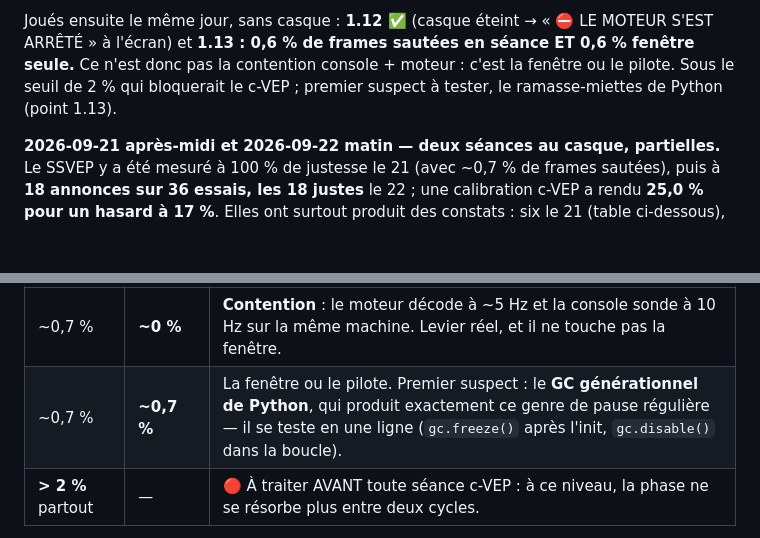
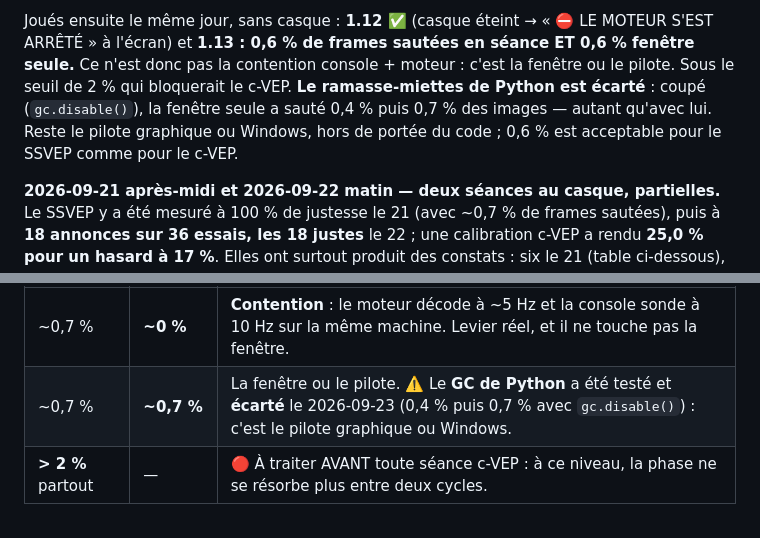
Before and after one commit to medkar/EEG_API_Unicorn, a Markdown page: docs/qa.md, 2 parts joined by grey strips. GitHub-like rendering; blank space fills up the shorter version.

Commit message:
QA 1.13: Python's GC is ruled out (0.4% then 0.7% with gc disabled)
Co-Authored-By: Claude Opus 5.5 (1M context) <noreply@anthropic.com>

```diff
--- a/docs/qa.md
+++ b/docs/qa.md
@@ -87,7 +87,9 @@ l'alpha (constat ouvert n° 4).
 Joués ensuite le même jour, sans casque : **1.12 ✅** (casque éteint → « ⛔ LE MOTEUR S'EST ARRÊTÉ »
 à l'écran) et **1.13 : 0,6 % de frames sautées en séance ET 0,6 % fenêtre seule.** Ce n'est donc pas
 la contention console + moteur : c'est la fenêtre ou le pilote. Sous le seuil de 2 % qui bloquerait
-le c-VEP ; premier suspect à tester, le ramasse-miettes de Python (point 1.13).
+le c-VEP. **Le ramasse-miettes de Python est écarté** : coupé (`gc.disable()`), la fenêtre seule a
+sauté 0,4 % puis 0,7 % des images — autant qu'avec lui. Reste le pilote graphique ou Windows, hors
+de portée du code ; 0,6 % est acceptable pour le SSVEP comme pour le c-VEP.
 
 **2026-09-21 après-midi et 2026-09-22 matin — deux séances au casque, partielles.** Le SSVEP y a été
 mesuré à 100 % de justesse le 21 (avec ~0,7 % de frames sautées), puis à **18 annonces sur 36
@@ -614,7 +616,7 @@ python src/stimulus/ssvep.py --seconds 60 --freqs 12,15,20
 | (a) en séance | (b) isolée | Conclusion |
 |---|---|---|
 | ~0,7 % | **~0 %** | **Contention** : le moteur décode à ~5 Hz et la console sonde à 10 Hz sur la même machine. Levier réel, et il ne touche pas la fenêtre. |
-| ~0,7 % | **~0,7 %** | La fenêtre ou le pilote. Premier suspect : le **GC générationnel de Python**, qui produit exactement ce genre de pause régulière — il se teste en une ligne (`gc.freeze()` après l'init, `gc.disable()` dans la boucle). |
+| ~0,7 % | **~0,7 %** | La fenêtre ou le pilote. ⚠️ Le **GC de Python** a été testé et **écarté** le 2026-09-23 (0,4 % puis 0,7 % avec `gc.disable()`) : c'est le pilote graphique ou Windows. |
 | **> 2 %** partout | — | 🔴 À traiter AVANT toute séance c-VEP : à ce niveau, la phase ne se résorbe plus entre deux cycles. |
 
 ⚠️ **Le seuil qui compte n'est pas le même selon le mode.** Pour le SSVEP, 0,7 % est négligeable —
```
